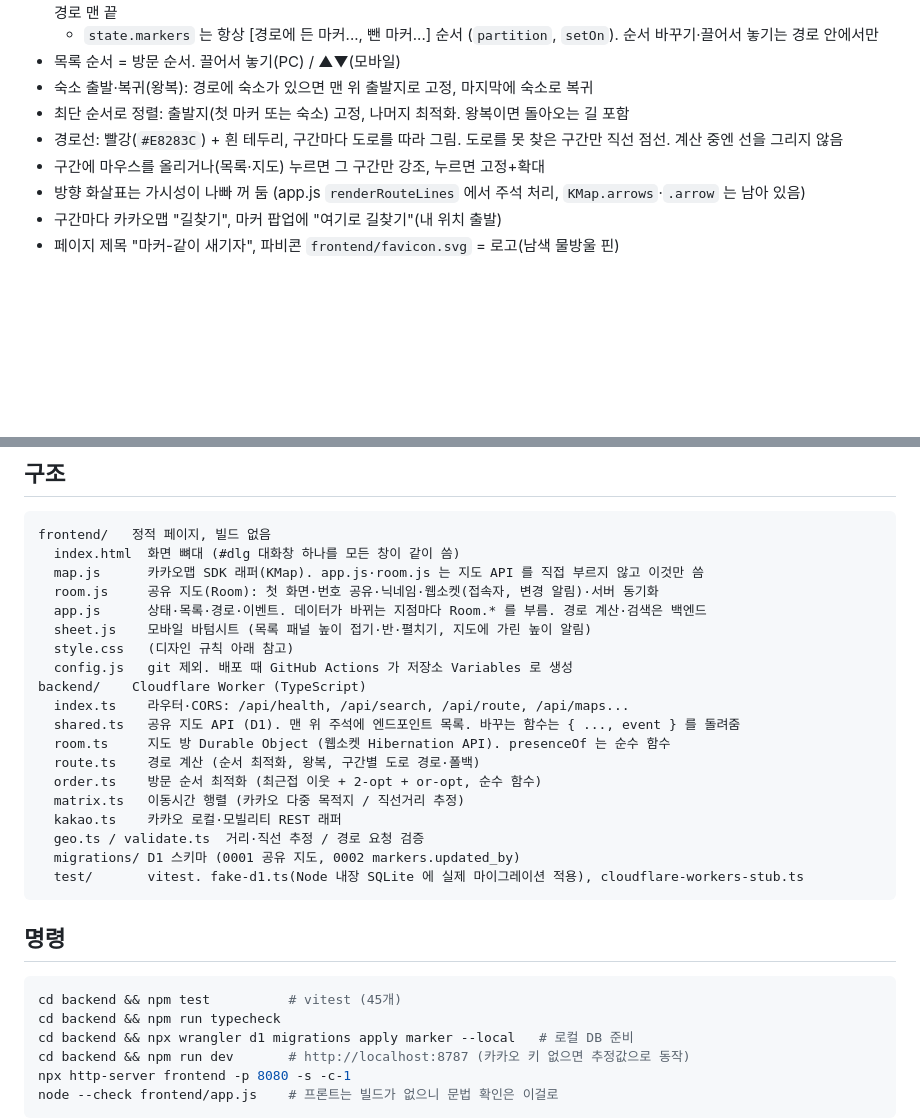
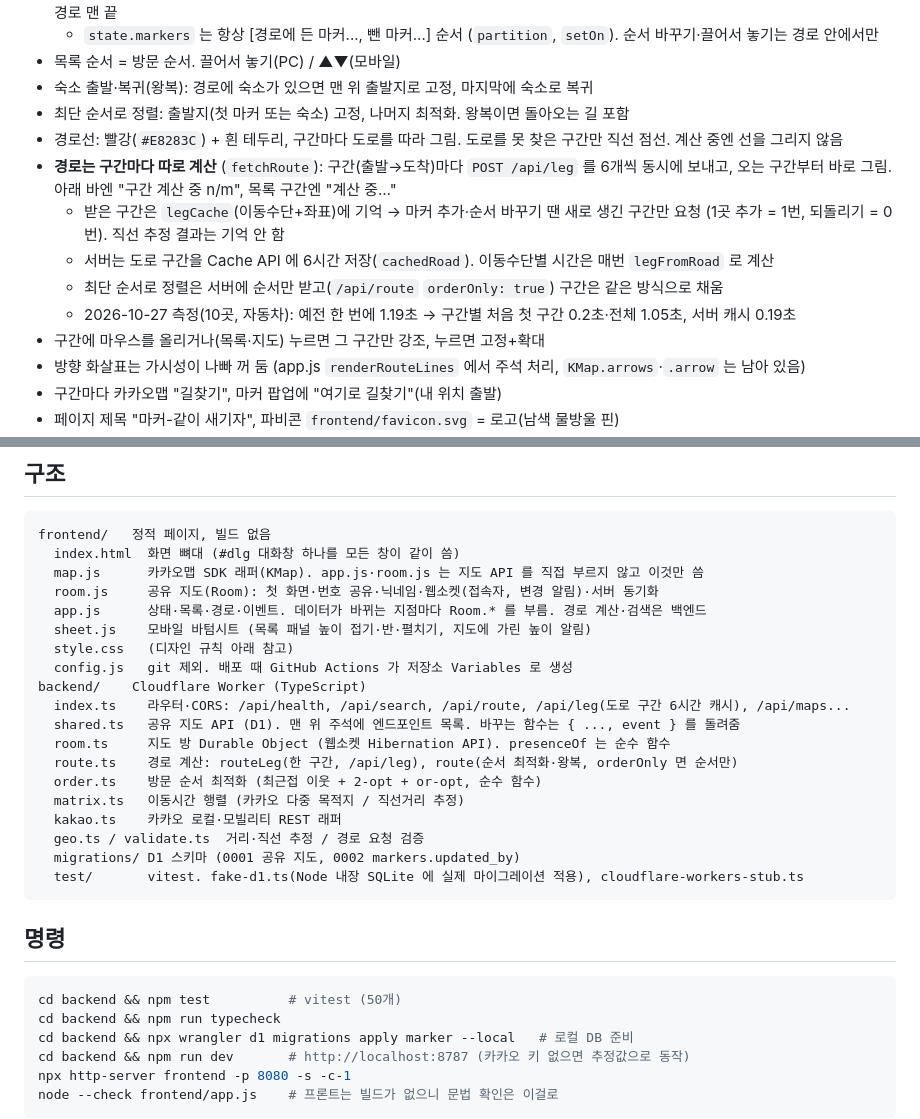
Before and after one commit to Giyoooon/marker, a Markdown page: CLAUDE.md, 2 parts joined by grey strips. GitHub-like rendering; blank space fills up the shorter version.

Commit message:
CLAUDE.md: per-leg route calculation
Co-Authored-By: Claude Opus 5.5 <noreply@anthropic.com>
Claude-Session: https://claude.ai/code/session_01VqvenUp1LRwTJEiKSX9Nhg

````diff
--- a/CLAUDE.md
+++ b/CLAUDE.md
@@ -32,6 +32,11 @@
 - 숙소 출발·복귀(왕복): 경로에 숙소가 있으면 맨 위 출발지로 고정, 마지막에 숙소로 복귀
 - 최단 순서로 정렬: 출발지(첫 마커 또는 숙소) 고정, 나머지 최적화. 왕복이면 돌아오는 길 포함
 - 경로선: 빨강(`#E8283C`) + 흰 테두리, 구간마다 도로를 따라 그림. 도로를 못 찾은 구간만 직선 점선. 계산 중엔 선을 그리지 않음
+- **경로는 구간마다 따로 계산** (`fetchRoute`): 구간(출발→도착)마다 `POST /api/leg` 를 6개씩 동시에 보내고, 오는 구간부터 바로 그림. 아래 바엔 "구간 계산 중 n/m", 목록 구간엔 "계산 중…"
+  - 받은 구간은 `legCache`(이동수단+좌표)에 기억 → 마커 추가·순서 바꾸기 땐 새로 생긴 구간만 요청 (1곳 추가 = 1번, 되돌리기 = 0번). 직선 추정 결과는 기억 안 함
+  - 서버는 도로 구간을 Cache API 에 6시간 저장(`cachedRoad`). 이동수단별 시간은 매번 `legFromRoad` 로 계산
+  - 최단 순서로 정렬은 서버에 순서만 받고(`/api/route` `orderOnly: true`) 구간은 같은 방식으로 채움
+  - 2026-10-27 측정(10곳, 자동차): 예전 한 번에 1.19초 → 구간별 처음 첫 구간 0.2초·전체 1.05초, 서버 캐시 0.19초
 - 구간에 마우스를 올리거나(목록·지도) 누르면 그 구간만 강조, 누르면 고정+확대
 - 방향 화살표는 가시성이 나빠 꺼 둠 (app.js `renderRouteLines` 에서 주석 처리, `KMap.arrows`·`.arrow` 는 남아 있음)
 - 구간마다 카카오맵 "길찾기", 마커 팝업에 "여기로 길찾기"(내 위치 출발)
@@ -82,10 +87,10 @@ frontend/   정적 페이지, 빌드 없음
   style.css   (디자인 규칙 아래 참고)
   config.js   git 제외. 배포 때 GitHub Actions 가 저장소 Variables 로 생성
 backend/    Cloudflare Worker (TypeScript)
-  index.ts    라우터·CORS: /api/health, /api/search, /api/route, /api/maps...
+  index.ts    라우터·CORS: /api/health, /api/search, /api/route, /api/leg(도로 구간 6시간 캐시), /api/maps...
   shared.ts   공유 지도 API (D1). 맨 위 주석에 엔드포인트 목록. 바꾸는 함수는 { ..., event } 를 돌려줌
   room.ts     지도 방 Durable Object (웹소켓 Hibernation API). presenceOf 는 순수 함수
-  route.ts    경로 계산 (순서 최적화, 왕복, 구간별 도로 경로·폴백)
+  route.ts    경로 계산: routeLeg(한 구간, /api/leg), route(순서 최적화·왕복, orderOnly 면 순서만)
   order.ts    방문 순서 최적화 (최근접 이웃 + 2-opt + or-opt, 순수 함수)
   matrix.ts   이동시간 행렬 (카카오 다중 목적지 / 직선거리 추정)
   kakao.ts    카카오 로컬·모빌리티 REST 래퍼
@@ -97,7 +102,7 @@ backend/    Cloudflare Worker (TypeScript)
 ## 명령
 
 ```bash
-cd backend && npm test          # vitest (45개)
+cd backend && npm test          # vitest (50개)
 cd backend && npm run typecheck
 cd backend && npx wrangler d1 migrations apply marker --local   # 로컬 DB 준비
 cd backend && npm run dev       # http://localhost:8787 (카카오 키 없으면 추정값으로 동작)
````
